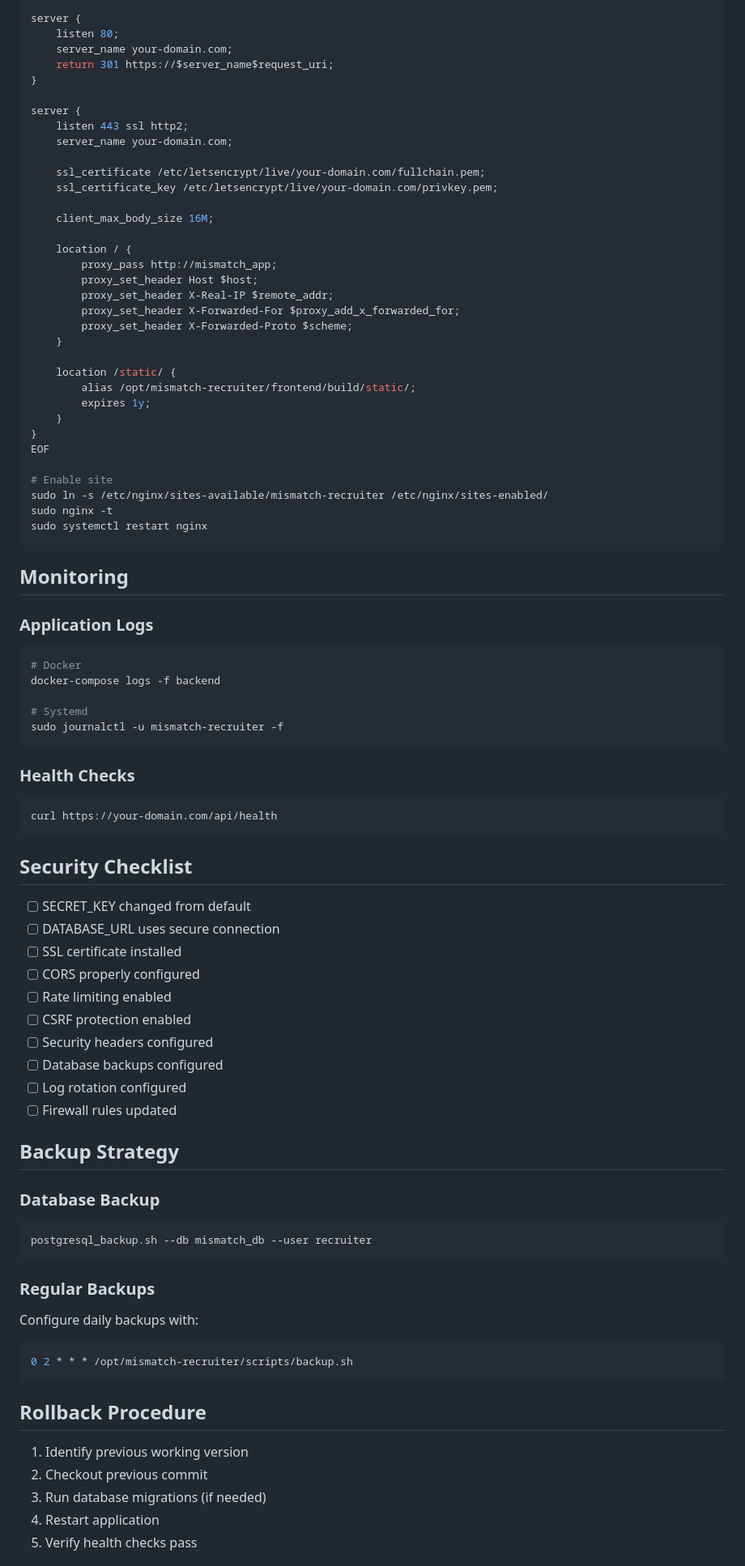
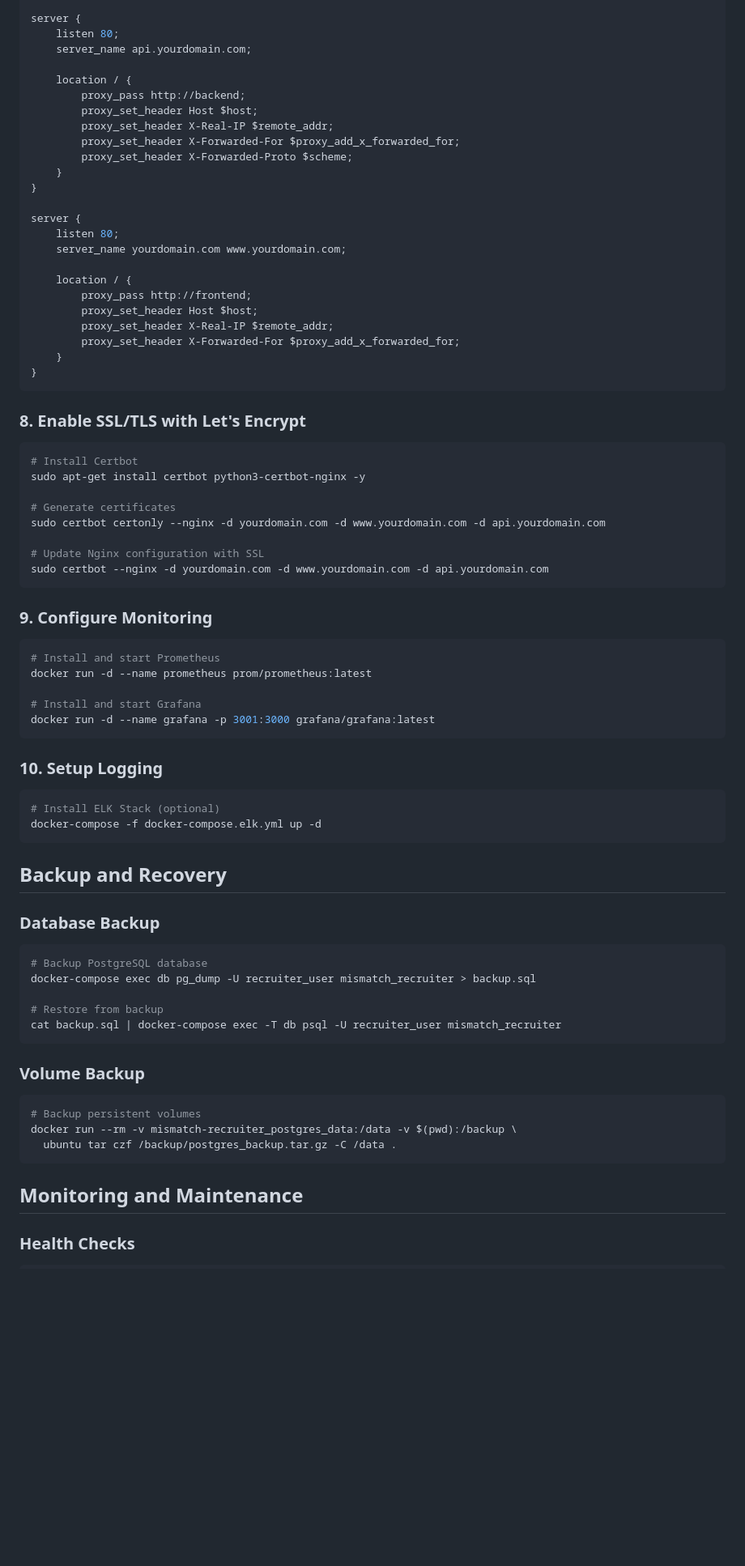
Before and after one commit to maksimmishakov/mismatch-recruiter, a Markdown page: DEPLOYMENT_GUIDE.md, the part around one of its changes. Shown at 81% size. Drawn GitHub-style; blank space fills up the shorter version.

Commit message:
docs: Add comprehensive deployment guide for production

````diff
--- a/DEPLOYMENT_GUIDE.md
+++ b/DEPLOYMENT_GUIDE.md
@@ -132,87 +118,81 @@ upstream mismatch_app {
 
 server {
     listen 80;
-    server_name your-domain.com;
-    return 301 https://$server_name$request_uri;
-}
-
-server {
-    listen 443 ssl http2;
-    server_name your-domain.com;
-
-    ssl_certificate /etc/letsencrypt/live/your-domain.com/fullchain.pem;
-    ssl_certificate_key /etc/letsencrypt/live/your-domain.com/privkey.pem;
-
-    client_max_body_size 16M;
+    server_name api.yourdomain.com;
 
     location / {
-        proxy_pass http://mismatch_app;
+        proxy_pass http://backend;
         proxy_set_header Host $host;
         proxy_set_header X-Real-IP $remote_addr;
         proxy_set_header X-Forwarded-For $proxy_add_x_forwarded_for;
         proxy_set_header X-Forwarded-Proto $scheme;
     }
+}
 
-    location /static/ {
-        alias /opt/mismatch-recruiter/frontend/build/static/;
-        expires 1y;
+server {
+    listen 80;
+    server_name yourdomain.com www.yourdomain.com;
+
+    location / {
+        proxy_pass http://frontend;
+        proxy_set_header Host $host;
+        proxy_set_header X-Real-IP $remote_addr;
+        proxy_set_header X-Forwarded-For $proxy_add_x_forwarded_for;
     }
 }
-EOF
-
-# Enable site
-sudo ln -s /etc/nginx/sites-available/mismatch-recruiter /etc/nginx/sites-enabled/
-sudo nginx -t
-sudo systemctl restart nginx
 ```
 
-## Monitoring
+### 8. Enable SSL/TLS with Let's Encrypt
 
-### Application Logs
 ```bash
-# Docker
-docker-compose logs -f backend
+# Install Certbot
+sudo apt-get install certbot python3-certbot-nginx -y
 
-# Systemd
-sudo journalctl -u mismatch-recruiter -f
+# Generate certificates
+sudo certbot certonly --nginx -d yourdomain.com -d www.yourdomain.com -d api.yourdomain.com
+
+# Update Nginx configuration with SSL
+sudo certbot --nginx -d yourdomain.com -d www.yourdomain.com -d api.yourdomain.com
 ```
 
-### Health Checks
+### 9. Configure Monitoring
+
 ```bash
-curl https://your-domain.com/api/health
+# Install and start Prometheus
+docker run -d --name prometheus prom/prometheus:latest
+
+# Install and start Grafana
+docker run -d --name grafana -p 3001:3000 grafana/grafana:latest
 ```
 
-## Security Checklist
+### 10. Setup Logging
 
-- [ ] SECRET_KEY changed from default
-- [ ] DATABASE_URL uses secure connection
-- [ ] SSL certificate installed
-- [ ] CORS properly configured
-- [ ] Rate limiting enabled
-- [ ] CSRF protection enabled
-- [ ] Security headers configured
-- [ ] Database backups configured
-- [ ] Log rotation configured
-- [ ] Firewall rules updated
+```bash
+# Install ELK Stack (optional)
+docker-compose -f docker-compose.elk.yml up -d
+```
 
-## Backup Strategy
+## Backup and Recovery
 
 ### Database Backup
+
 ```bash
-postgresql_backup.sh --db mismatch_db --user recruiter
+# Backup PostgreSQL database
+docker-compose exec db pg_dump -U recruiter_user mismatch_recruiter > backup.sql
+
+# Restore from backup
+cat backup.sql | docker-compose exec -T db psql -U recruiter_user mismatch_recruiter
 ```
 
-### Regular Backups
-Configure daily backups with:
+### Volume Backup
+
 ```bash
-0 2 * * * /opt/mismatch-recruiter/scripts/backup.sh
+# Backup persistent volumes
+docker run --rm -v mismatch-recruiter_postgres_data:/data -v $(pwd):/backup \
+  ubuntu tar czf /backup/postgres_backup.tar.gz -C /data .
 ```
 
-## Rollback Procedure
+## Monitoring and Maintenance
 
-1. Identify previous working version
-2. Checkout previous commit
-3. Run database migrations (if needed)
-4. Restart application
-5. Verify health checks pass
+### Health Checks
 
````
Also changed, not shown: other parts of DEPLOYMENT_GUIDE.md (+185 -105 lines).
